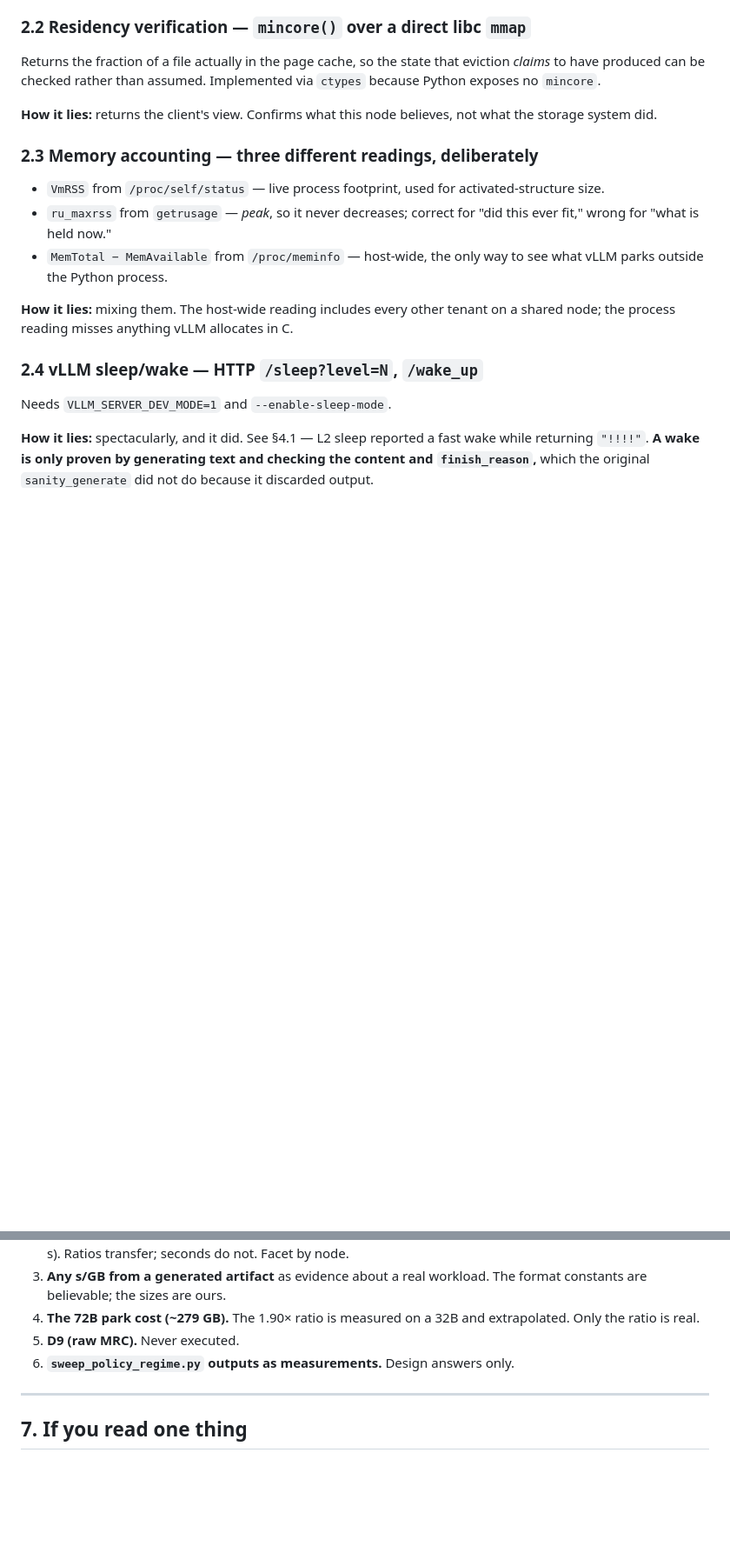
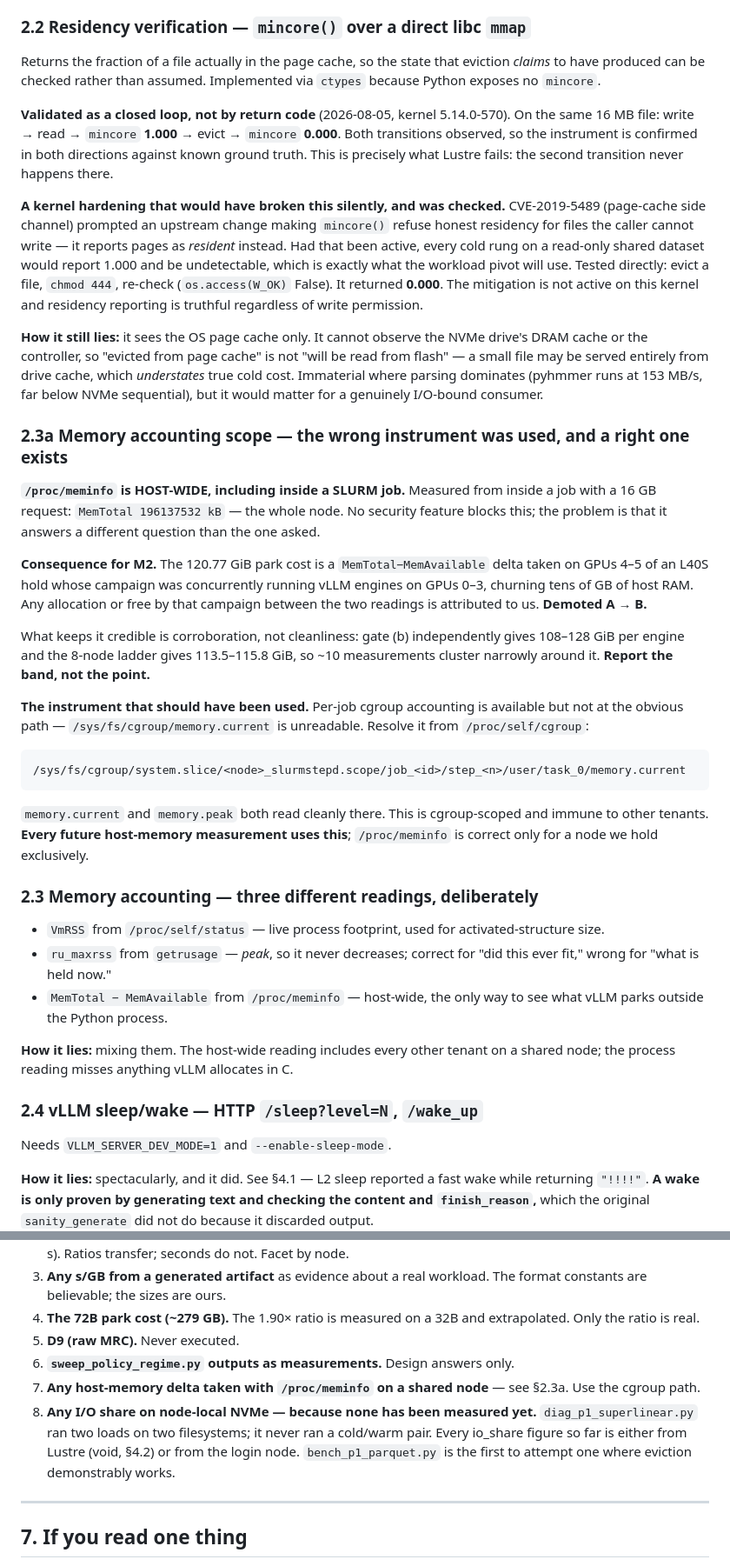
Before and after one commit to daxdelvira/agent-hpc-runtime, a Markdown page: sc-workshop-paper/measurement_provenance.md, 2 parts joined by grey strips. Shown at 87% size. Rendered like a GitHub page; blank space fills up the shorter version.

Commit message:
docs: validate mincore as a closed loop; demote M2 to trust B
Two challenges to the instrumentation, both tested rather than recalled.

MINCORE HOLDS, and is now validated in both directions rather than by return
code: same 16 MB file, write -> read -> mincore 1.000 -> evict -> mincore 0.000.
That second transition is exactly what Lustre never performs, which is how the
silent no-op was caught.

Also checked a hardening that would have broken every cold rung on the workload
we are pivoting toward. CVE-2019-5489 prompted an upstream change making mincore
refuse honest residency for files the caller cannot write, reporting them as
resident instead -- so a read-only shared dataset would report 1.000 forever and
no cold rung would be detectable. Tested by evicting a file, chmod 444, and
re-reading: 0.000. Not active on kernel 5.14.0-570. Recorded because the pivot
will use read-only data and this would have been invisible.

MEMORY ACCOUNTING WAS THE WRONG SCOPE. /proc/meminfo is host-wide even inside a
job (196 GB reported against a 16 GB request). The 120.77 GiB park cost is a
MemTotal-MemAvailable delta taken on GPUs 4-5 of a hold whose campaign was
concurrently running vLLM engines on GPUs 0-3, so another tenant's allocation
between the two readings lands in our number. Demoted A -> B. It stays credible
by corroboration, not cleanliness: gate (b) gives 108-128 GiB and the 8-node
ladder 113.5-115.8 GiB, ~10 measurements clustering narrowly. Report the band.

A clean instrument existed and was not used. Per-job cgroup accounting is
readable, just not at /sys/fs/cgroup/memory.current -- the path must be resolved
from /proc/self/cgroup to the slurmstepd scope, where memory.current and
memory.peak both read fine. All future host-memory measurement uses that.

Added to the do-not-trust list: no I/O share has EVER been measured on node-local
NVMe. The superlinearity diagnostic ran two loads on two filesystems, never a
cold/warm pair, so every io_share to date is either from Lustre (void) or the
login node. bench_p1_parquet.py is the first to attempt one where eviction
demonstrably works.

Co-Authored-By: Claude Opus 5 <noreply@anthropic.com>
Claude-Session: https://claude.ai/code/session_014PGHB5xSGmnVc3XQgqjphy

````diff
--- a/sc-workshop-paper/measurement_provenance.md
+++ b/sc-workshop-paper/measurement_provenance.md
@@ -44,8 +44,55 @@ Returns the fraction of a file actually in the page cache, so the state that
 eviction *claims* to have produced can be checked rather than assumed. Implemented
 via `ctypes` because Python exposes no `mincore`.
 
-**How it lies:** returns the client's view. Confirms what this node believes, not
-what the storage system did.
+**Validated as a closed loop, not by return code** (2026-08-05, kernel
+5.14.0-570). On the same 16 MB file: write → read → `mincore` **1.000** → evict →
+`mincore` **0.000**. Both transitions observed, so the instrument is confirmed in
+both directions against known ground truth. This is precisely what Lustre fails:
+the second transition never happens there.
+
+**A kernel hardening that would have broken this silently, and was checked.**
+CVE-2019-5489 (page-cache side channel) prompted an upstream change making
+`mincore()` refuse honest residency for files the caller cannot write — it reports
+pages as *resident* instead. Had that been active, every cold rung on a read-only
+shared dataset would report 1.000 and be undetectable, which is exactly what the
+workload pivot will use. Tested directly: evict a file, `chmod 444`, re-check
+(`os.access(W_OK)` False). It returned **0.000**. The mitigation is not active on
+this kernel and residency reporting is truthful regardless of write permission.
+
+**How it still lies:** it sees the OS page cache only. It cannot observe the NVMe
+drive's DRAM cache or the controller, so "evicted from page cache" is not "will be
+read from flash" — a small file may be served entirely from drive cache, which
+*understates* true cold cost. Immaterial where parsing dominates (pyhmmer runs at
+153 MB/s, far below NVMe sequential), but it would matter for a genuinely
+I/O-bound consumer.
+
+### 2.3a Memory accounting scope — the wrong instrument was used, and a right one exists
+
+**`/proc/meminfo` is HOST-WIDE, including inside a SLURM job.** Measured from
+inside a job with a 16 GB request: `MemTotal 196137532 kB` — the whole node. No
+security feature blocks this; the problem is that it answers a different question
+than the one asked.
+
+**Consequence for M2.** The 120.77 GiB park cost is a `MemTotal−MemAvailable`
+delta taken on GPUs 4–5 of an L40S hold whose campaign was concurrently running
+vLLM engines on GPUs 0–3, churning tens of GB of host RAM. Any allocation or free
+by that campaign between the two readings is attributed to us. **Demoted A → B.**
+
+What keeps it credible is corroboration, not cleanliness: gate (b) independently
+gives 108–128 GiB per engine and the 8-node ladder gives 113.5–115.8 GiB, so
+~10 measurements cluster narrowly around it. **Report the band, not the point.**
+
+**The instrument that should have been used.** Per-job cgroup accounting is
+available but not at the obvious path — `/sys/fs/cgroup/memory.current` is
+unreadable. Resolve it from `/proc/self/cgroup`:
+
+```
+/sys/fs/cgroup/system.slice/<node>_slurmstepd.scope/job_<id>/step_<n>/user/task_0/memory.current
+```
+
+`memory.current` and `memory.peak` both read cleanly there. This is cgroup-scoped
+and immune to other tenants. **Every future host-memory measurement uses this**;
+`/proc/meminfo` is correct only for a node we hold exclusively.
 
 ### 2.3 Memory accounting — three different readings, deliberately
 - `VmRSS` from `/proc/self/status` — live process footprint, used for
@@ -224,6 +271,13 @@ supervision one action with name-based discovery.
    extrapolated. Only the ratio is real.
 5. **D9 (raw MRC).** Never executed.
 6. **`sweep_policy_regime.py` outputs as measurements.** Design answers only.
+7. **Any host-memory delta taken with `/proc/meminfo` on a shared node** — see
+   §2.3a. Use the cgroup path.
+8. **Any I/O share on node-local NVMe — because none has been measured yet.**
+   `diag_p1_superlinear.py` ran two loads on two filesystems; it never ran a
+   cold/warm pair. Every io_share figure so far is either from Lustre (void, §4.2)
+   or from the login node. `bench_p1_parquet.py` is the first to attempt one where
+   eviction demonstrably works.
 
 ---
 
````
Also changed, not shown: other parts of sc-workshop-paper/measurement_provenance.md (+1 -1 lines).
